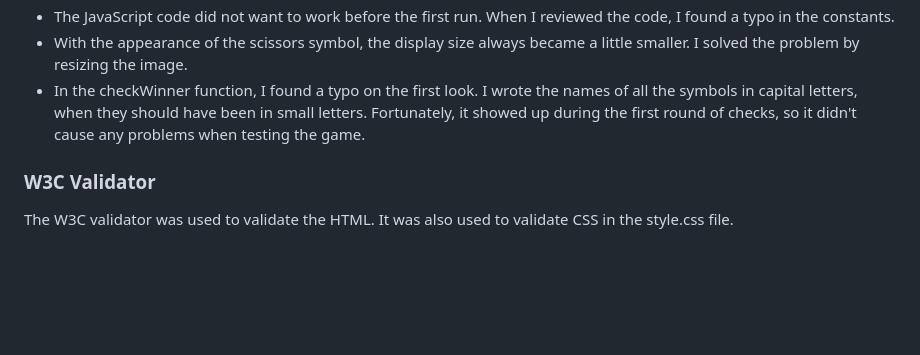
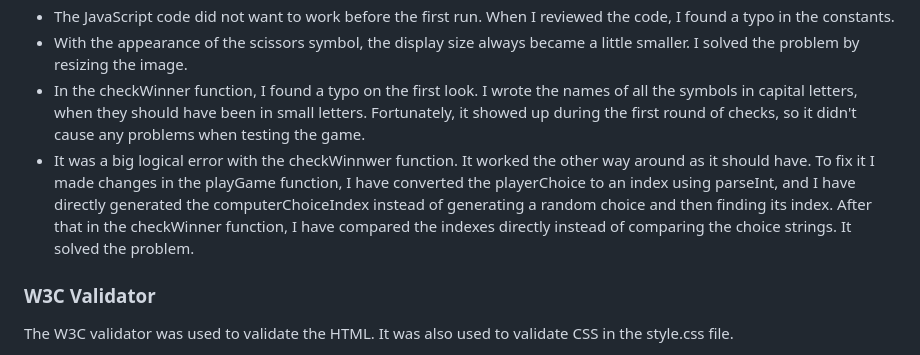
Before and after one commit to EMPZsolt/my-second-project, a Markdown page: README.md, the part around the change. Rendered like a GitHub page; blank space fills up the shorter version.

Commit message:
Add an other bug description to the README.md file

```diff
--- a/README.md
+++ b/README.md
@@ -119,6 +119,7 @@ During the development, I used Google's developer tools to ensure everything wor
 - The JavaScript code did not want to work before the first run. When I reviewed the code, I found a typo in the constants.
 - With the appearance of the scissors symbol, the display size always became a little smaller. I solved the problem by resizing the image.
 - In the checkWinner function, I found a typo on the first look. I wrote the names of all the symbols in capital letters, when they should have been in small letters. Fortunately, it showed up during the first round of checks, so it didn't cause any problems when testing the game.
+- It was a big logical error with the checkWinnwer function. It worked the other way around as it should have. To fix it I made changes in the playGame function, I have converted the playerChoice to an index using parseInt, and I have directly generated the computerChoiceIndex instead of generating a random choice and then finding its index. After that in the checkWinner function, I have compared the indexes directly instead of comparing the choice strings. It solved the problem.
 ### W3C Validator
 The W3C validator was used to validate the HTML. It was also used to validate CSS in the style.css file.
 - No errors were returned when passing through the official [W3C HTML Validator](./assets/images/html-validator.webp)
```
